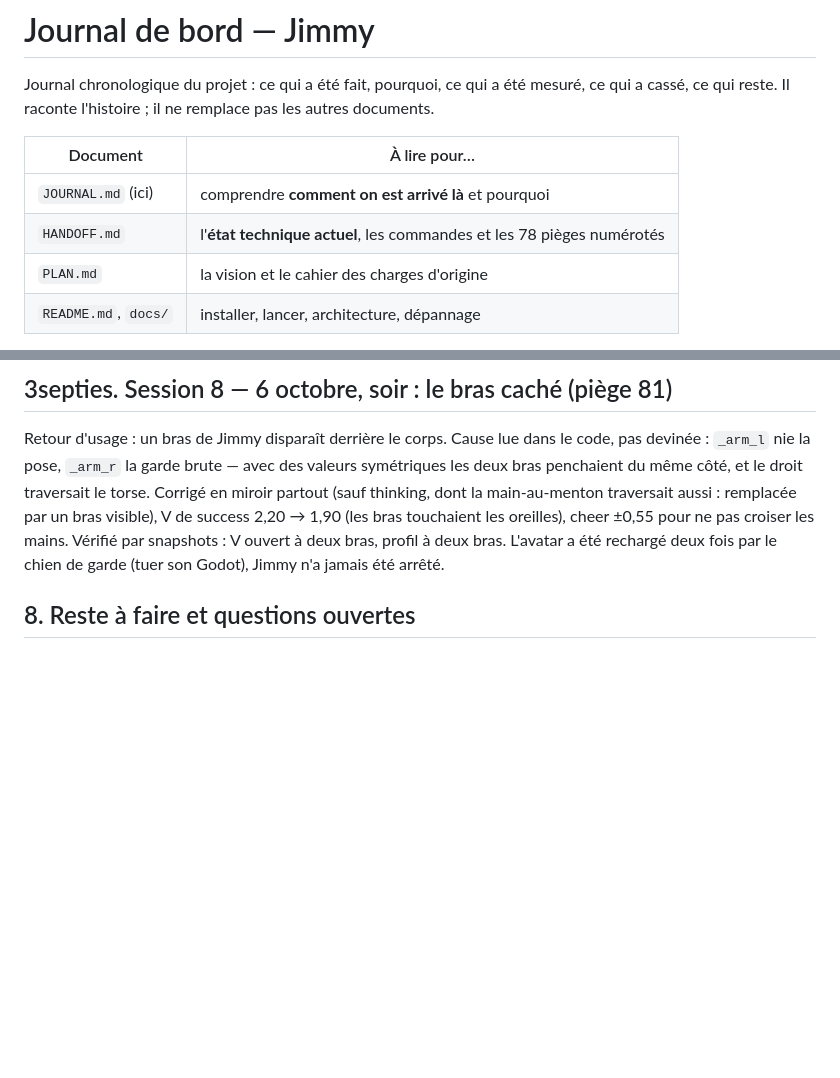
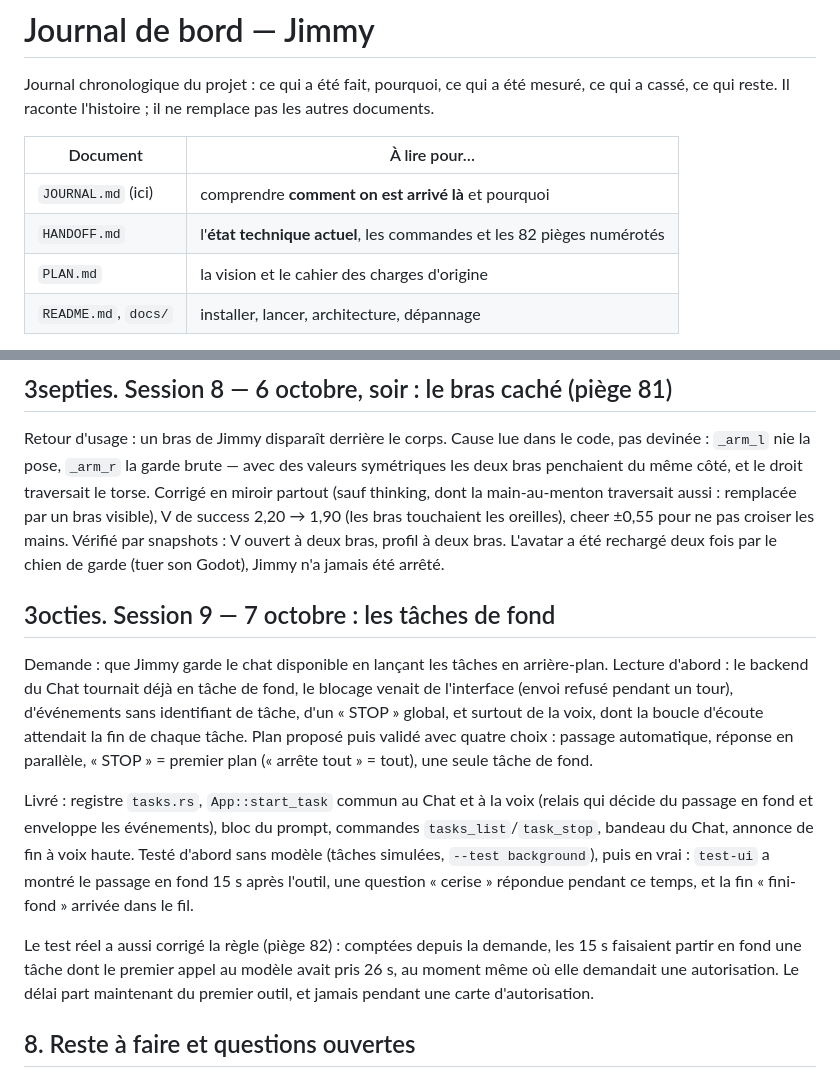
Before and after one commit to Jimmyjoe13/jimmy-agent, a Markdown page: JOURNAL.md, 2 parts joined by grey strips. Rendered like a GitHub page; blank space fills up the shorter version.

```diff
--- a/JOURNAL.md
+++ b/JOURNAL.md
@@ -7,7 +7,7 @@ les autres documents.
 | Document | À lire pour… |
 |---|---|
 | `JOURNAL.md` (ici) | comprendre **comment on est arrivé là** et pourquoi |
-| `HANDOFF.md` | l'**état technique actuel**, les commandes et les 78 pièges numérotés |
+| `HANDOFF.md` | l'**état technique actuel**, les commandes et les 82 pièges numérotés |
 | `PLAN.md` | la vision et le cahier des charges d'origine |
 | `README.md`, `docs/` | installer, lancer, architecture, dépannage |
 
@@ -1037,6 +1037,31 @@ ne pas croiser les mains. Vérifié par snapshots : V ouvert à deux bras,
 profil à deux bras. L'avatar a été rechargé deux fois par le chien de garde
 (tuer son Godot), Jimmy n'a jamais été arrêté.
 
+## 3octies. Session 9 — 7 octobre : les tâches de fond
+
+Demande : que Jimmy garde le chat disponible en lançant les tâches en
+arrière-plan. Lecture d'abord : le backend du Chat tournait déjà en tâche de
+fond, le blocage venait de l'interface (envoi refusé pendant un tour),
+d'événements sans identifiant de tâche, d'un « STOP » global, et surtout de
+la voix, dont la boucle d'écoute attendait la fin de chaque tâche. Plan
+proposé puis validé avec quatre choix : passage automatique, réponse en
+parallèle, « STOP » = premier plan (« arrête tout » = tout), une seule tâche
+de fond.
+
+Livré : registre `tasks.rs`, `App::start_task` commun au Chat et à la voix
+(relais qui décide du passage en fond et enveloppe les événements), bloc du
+prompt, commandes `tasks_list`/`task_stop`, bandeau du Chat, annonce de fin
+à voix haute. Testé d'abord sans modèle (tâches simulées, `--test
+background`), puis en vrai : `test-ui` a montré le passage en fond 15 s après
+l'outil, une question « cerise » répondue pendant ce temps, et la fin
+« fini-fond » arrivée dans le fil.
+
+Le test réel a aussi corrigé la règle (piège 82) : comptées depuis la
+demande, les 15 s faisaient partir en fond une tâche dont le premier appel au
+modèle avait pris 26 s, au moment même où elle demandait une autorisation.
+Le délai part maintenant du premier outil, et jamais pendant une carte
+d'autorisation.
+
 ## 8. Reste à faire et questions ouvertes
 
 0. **État au 6 octobre** : tout est commité ; dépôt **public**
```
Also changed, not shown: HANDOFF.md (+47 -0 lines), INSTRUCTIONS.md (+6 -3 lines).
